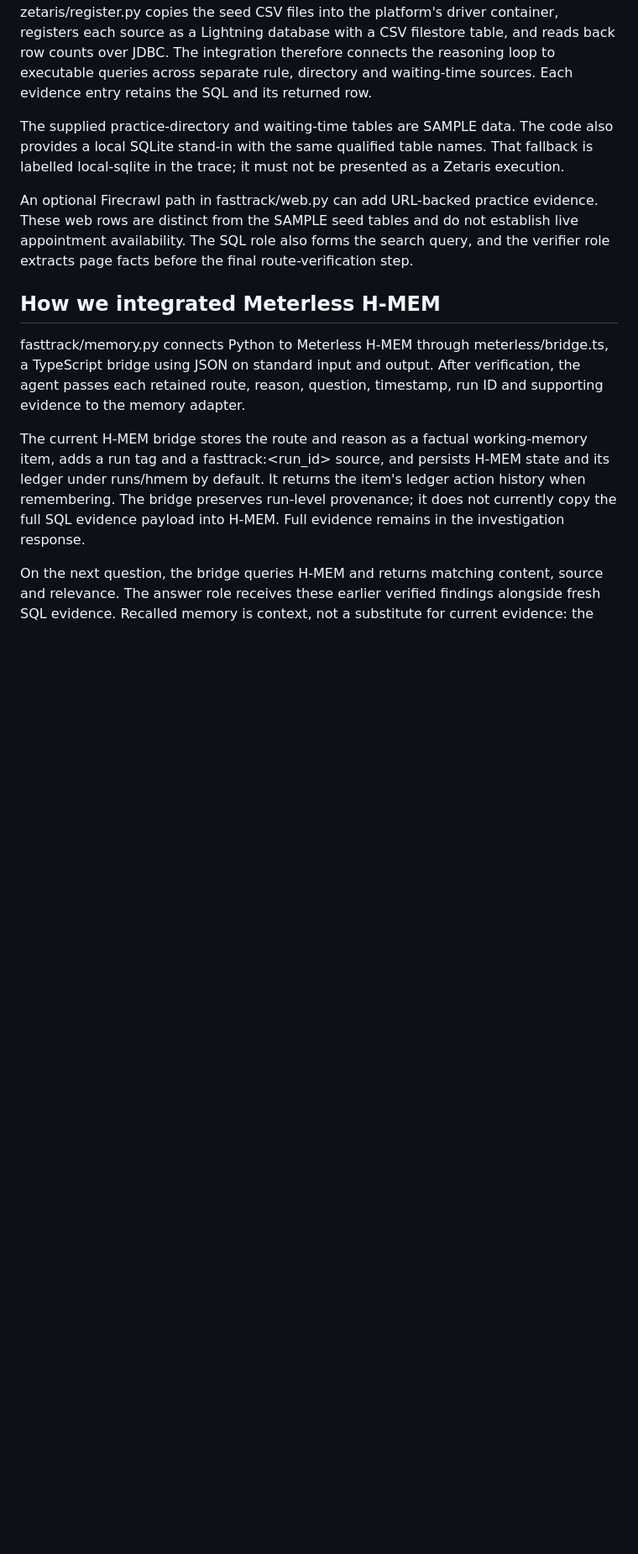
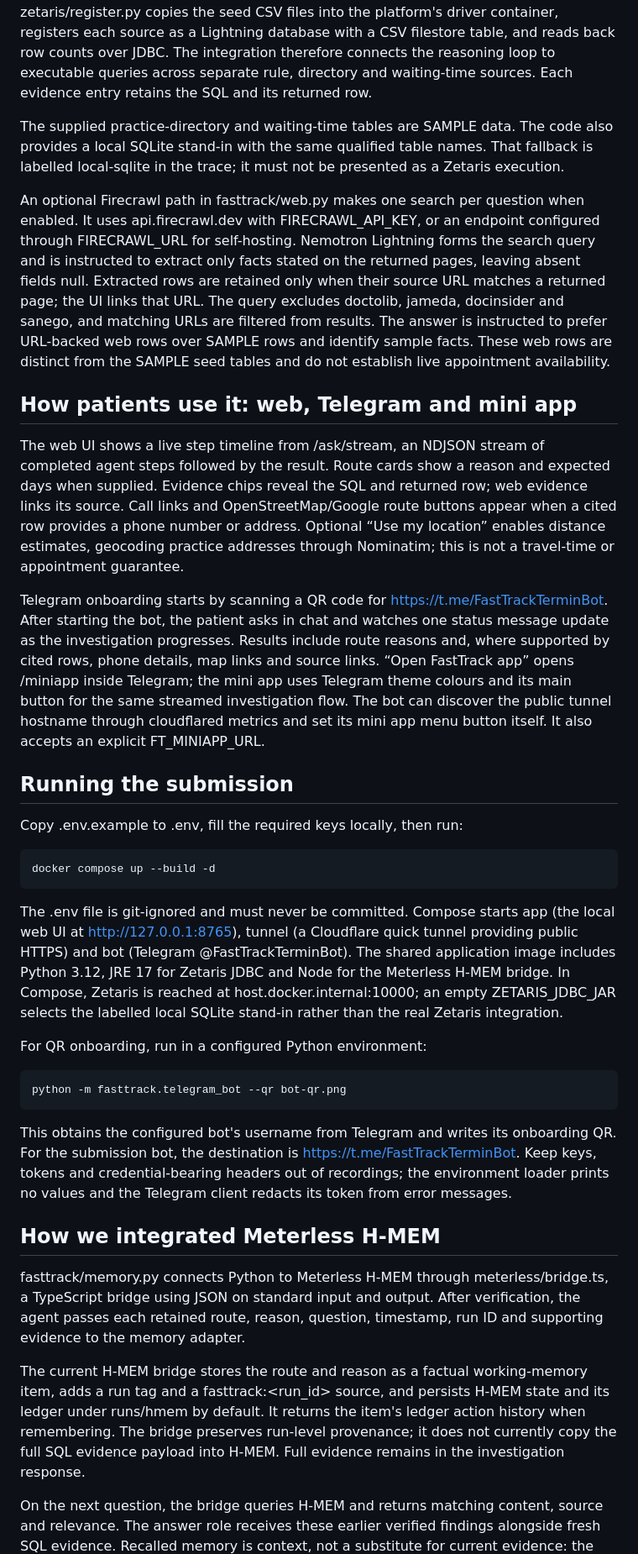
Before and after one commit to AndiKrue/fasttrack-termin, a Markdown page: docs/SUBMISSION.md, the part around one of its changes. Shown at 84% size. Rendered like a GitHub page; blank space fills up the shorter version.

Commit message:
docs: add Telegram onboarding and streaming demo flow

````diff
--- a/docs/SUBMISSION.md
+++ b/docs/SUBMISSION.md
@@ -34,7 +34,31 @@ zetaris/register.py copies the seed CSV files into the platform's driver contain
 
 The supplied practice-directory and waiting-time tables are SAMPLE data. The code also provides a local SQLite stand-in with the same qualified table names. That fallback is labelled local-sqlite in the trace; it must not be presented as a Zetaris execution.
 
-An optional Firecrawl path in fasttrack/web.py can add URL-backed practice evidence. These web rows are distinct from the SAMPLE seed tables and do not establish live appointment availability. The SQL role also forms the search query, and the verifier role extracts page facts before the final route-verification step.
+An optional Firecrawl path in fasttrack/web.py makes one search per question when enabled. It uses api.firecrawl.dev with FIRECRAWL_API_KEY, or an endpoint configured through FIRECRAWL_URL for self-hosting. Nemotron Lightning forms the search query and is instructed to extract only facts stated on the returned pages, leaving absent fields null. Extracted rows are retained only when their source URL matches a returned page; the UI links that URL. The query excludes doctolib, jameda, docinsider and sanego, and matching URLs are filtered from results. The answer is instructed to prefer URL-backed web rows over SAMPLE rows and identify sample facts. These web rows are distinct from the SAMPLE seed tables and do not establish live appointment availability.
+
+## How patients use it: web, Telegram and mini app
+
+The web UI shows a live step timeline from /ask/stream, an NDJSON stream of completed agent steps followed by the result. Route cards show a reason and expected days when supplied. Evidence chips reveal the SQL and returned row; web evidence links its source. Call links and OpenStreetMap/Google route buttons appear when a cited row provides a phone number or address. Optional “Use my location” enables distance estimates, geocoding practice addresses through Nominatim; this is not a travel-time or appointment guarantee.
+
+Telegram onboarding starts by scanning a QR code for https://t.me/FastTrackTerminBot. After starting the bot, the patient asks in chat and watches one status message update as the investigation progresses. Results include route reasons and, where supported by cited rows, phone details, map links and source links. “Open FastTrack app” opens /miniapp inside Telegram; the mini app uses Telegram theme colours and its main button for the same streamed investigation flow. The bot can discover the public tunnel hostname through cloudflared metrics and set its mini app menu button itself. It also accepts an explicit FT_MINIAPP_URL.
+
+## Running the submission
+
+Copy .env.example to .env, fill the required keys locally, then run:
+
+```sh
+docker compose up --build -d
+```
+
+The .env file is git-ignored and must never be committed. Compose starts app (the local web UI at http://127.0.0.1:8765), tunnel (a Cloudflare quick tunnel providing public HTTPS) and bot (Telegram @FastTrackTerminBot). The shared application image includes Python 3.12, JRE 17 for Zetaris JDBC and Node for the Meterless H-MEM bridge. In Compose, Zetaris is reached at host.docker.internal:10000; an empty ZETARIS_JDBC_JAR selects the labelled local SQLite stand-in rather than the real Zetaris integration.
+
+For QR onboarding, run in a configured Python environment:
+
+```sh
+python -m fasttrack.telegram_bot --qr bot-qr.png
+```
+
+This obtains the configured bot's username from Telegram and writes its onboarding QR. For the submission bot, the destination is https://t.me/FastTrackTerminBot. Keep keys, tokens and credential-bearing headers out of recordings; the environment loader prints no values and the Telegram client redacts its token from error messages.
 
 ## How we integrated Meterless H-MEM
 
````
Also changed, not shown: other parts of docs/SUBMISSION.md (+11 -4 lines), docs/DEMO.md (+101 -77 lines).
